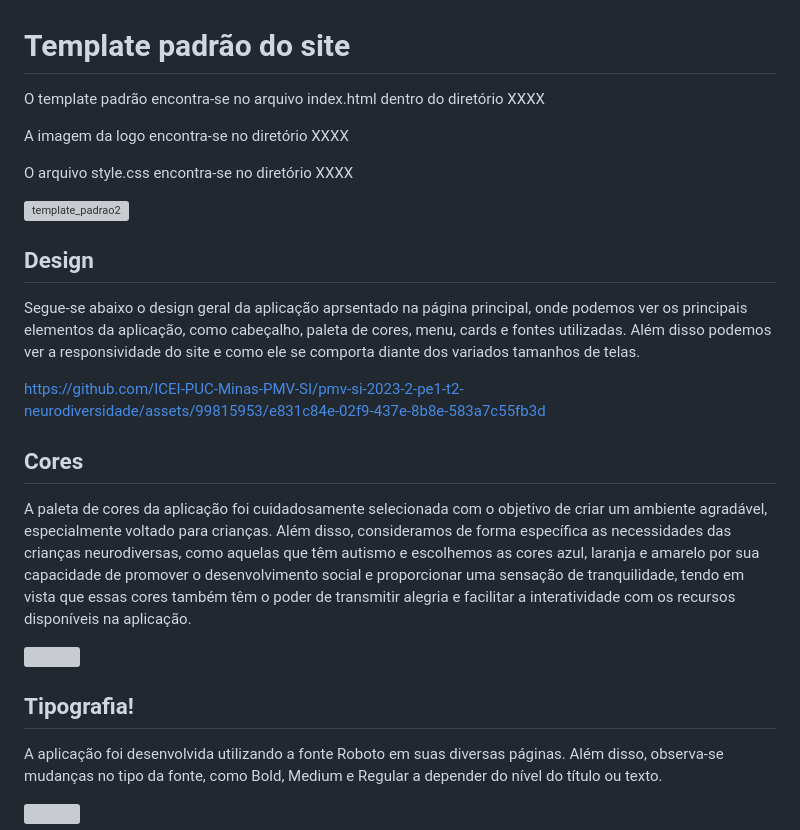
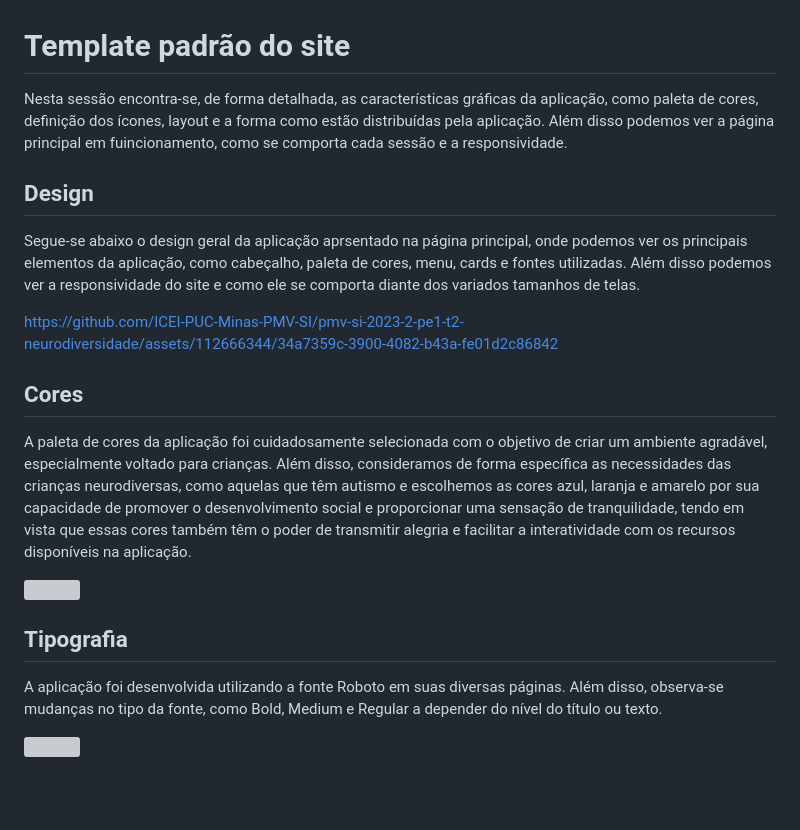
Before and after one commit to neurokidsg4/web-app, a Markdown page: docs/template.md, the part around the change. GitHub-like rendering; blank space fills up the shorter version; grey boxes are pictures that could not be loaded.

Commit message:
Update template.md
alteração do vídeo

```diff
--- a/docs/template.md
+++ b/docs/template.md
@@ -1,13 +1,16 @@
 # Template padrão do site
 
-O template padrão encontra-se no arquivo index.html dentro do diretório XXXX <!--source (src)-->
+Nesta sessão encontra-se, de forma detalhada, as características gráficas da aplicação, como paleta de cores, definição dos ícones, layout e a forma como estão distribuídas pela aplicação. Além disso podemos ver a página principal em fuincionamento, como se comporta cada sessão e a responsividade.
 
-A imagem da logo encontra-se no diretório XXXX <!--src/imgs-->
+<!--
+O template padrão encontra-se no arquivo index.html dentro do diretório XXXX
 
-O arquivo style.css encontra-se no diretório XXXX <!--src/css.-->
+A imagem da logo encontra-se no diretório XXXX
+
+O arquivo style.css encontra-se no diretório XXXX
 
 <img width="1511" alt="template_padrao2" src="https://github.com/ICEI-PUC-Minas-PMV-SI/pmv-si-2023-2-pe1-t2-neurodiversidade/assets/99815953/9ac7dd7c-768f-4a37-a26b-c789165b5601">
-
+-->
 
 
 
@@ -17,7 +20,7 @@ Segue-se abaixo o design geral da aplicação aprsentado na página principal, o
 
 
 
-https://github.com/ICEI-PUC-Minas-PMV-SI/pmv-si-2023-2-pe1-t2-neurodiversidade/assets/99815953/e831c84e-02f9-437e-8b8e-583a7c55fb3d
+https://github.com/ICEI-PUC-Minas-PMV-SI/pmv-si-2023-2-pe1-t2-neurodiversidade/assets/112666344/34a7359c-3900-4082-b43a-fe01d2c86842
 
 
 ## Cores
@@ -38,7 +41,7 @@ Link para auxiliar na construção de paletas de cores:
 - [Adobe Color](https://color.adobe.com/pt/create/color-wheel).
 -->
 
-## Tipografia!
+## Tipografia
 
 A aplicação foi desenvolvida utilizando a fonte Roboto em suas diversas páginas. Além disso, observa-se mudanças no tipo da fonte, como Bold, Medium e Regular a depender do nível do título ou texto.
 
```
